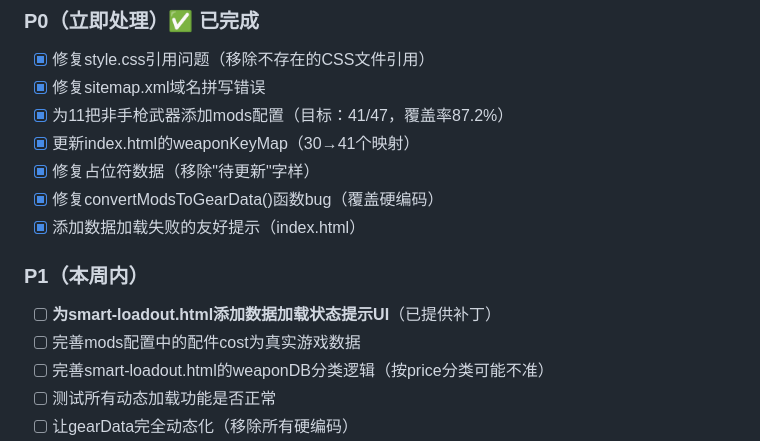
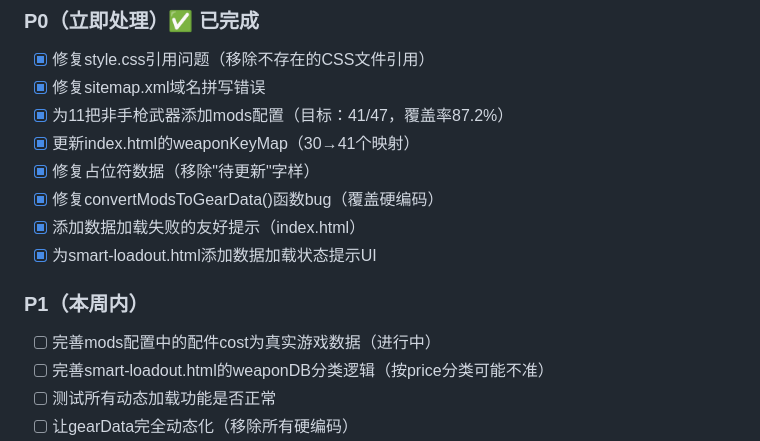
Before and after one commit to Mirrorsssss/sanjiaoy, a Markdown page: PROJECT_STATUS.md, the part around one of its changes. GitHub-like rendering.

```diff
--- a/PROJECT_STATUS.md
+++ b/PROJECT_STATUS.md
@@ -85,11 +74,11 @@
 - [x] 修复占位符数据（移除"待更新"字样）
 - [x] 修复convertModsToGearData()函数bug（覆盖硬编码）
 - [x] 添加数据加载失败的友好提示（index.html）
+- [x] 为smart-loadout.html添加数据加载状态提示UI
 
 ### P1（本周内）
 
-- [ ] **为smart-loadout.html添加数据加载状态提示UI**（已提供补丁）
-- [ ] 完善mods配置中的配件cost为真实游戏数据
+- [ ] 完善mods配置中的配件cost为真实游戏数据（进行中）
 - [ ] 完善smart-loadout.html的weaponDB分类逻辑（按price分类可能不准）
 - [ ] 测试所有动态加载功能是否正常
 - [ ] 让gearData完全动态化（移除所有硬编码）
```
Also changed, not shown: other parts of PROJECT_STATUS.md (+44 -55 lines).
